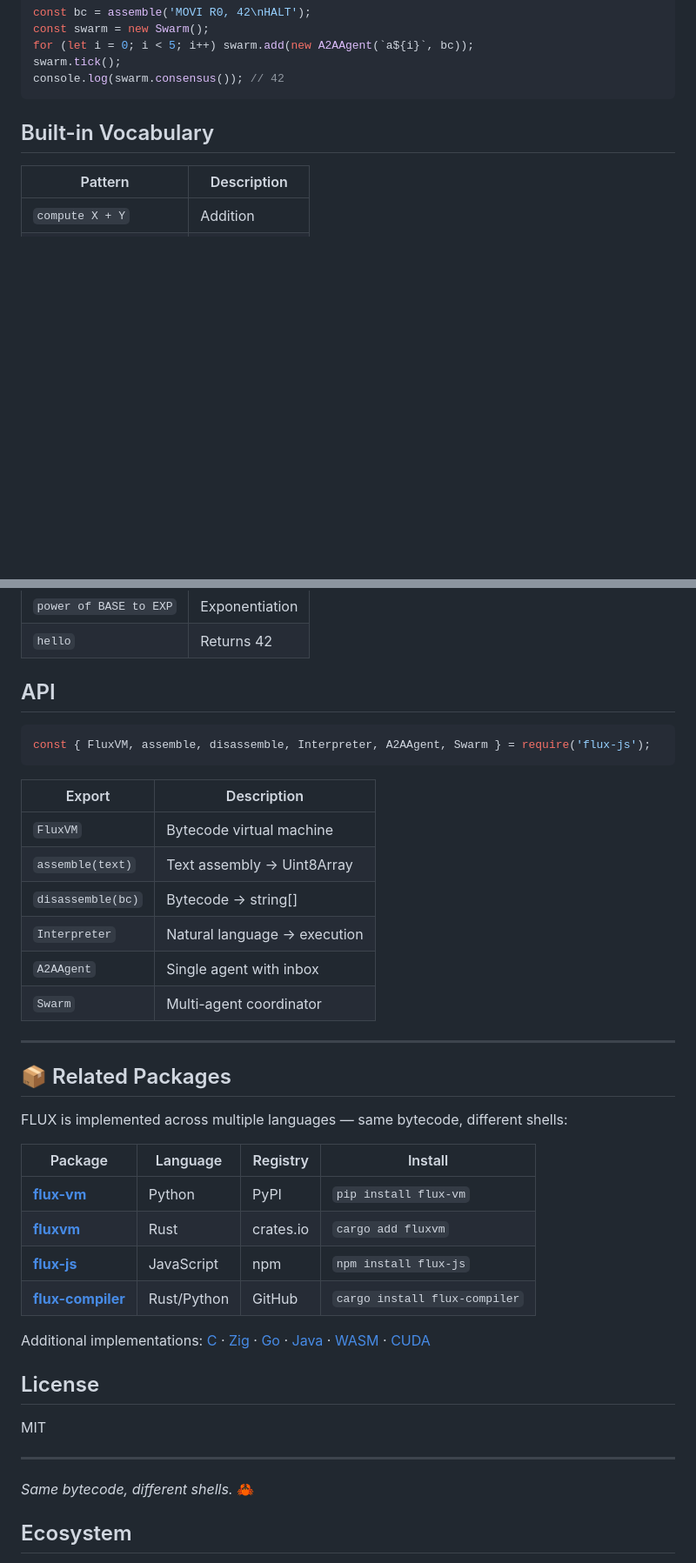
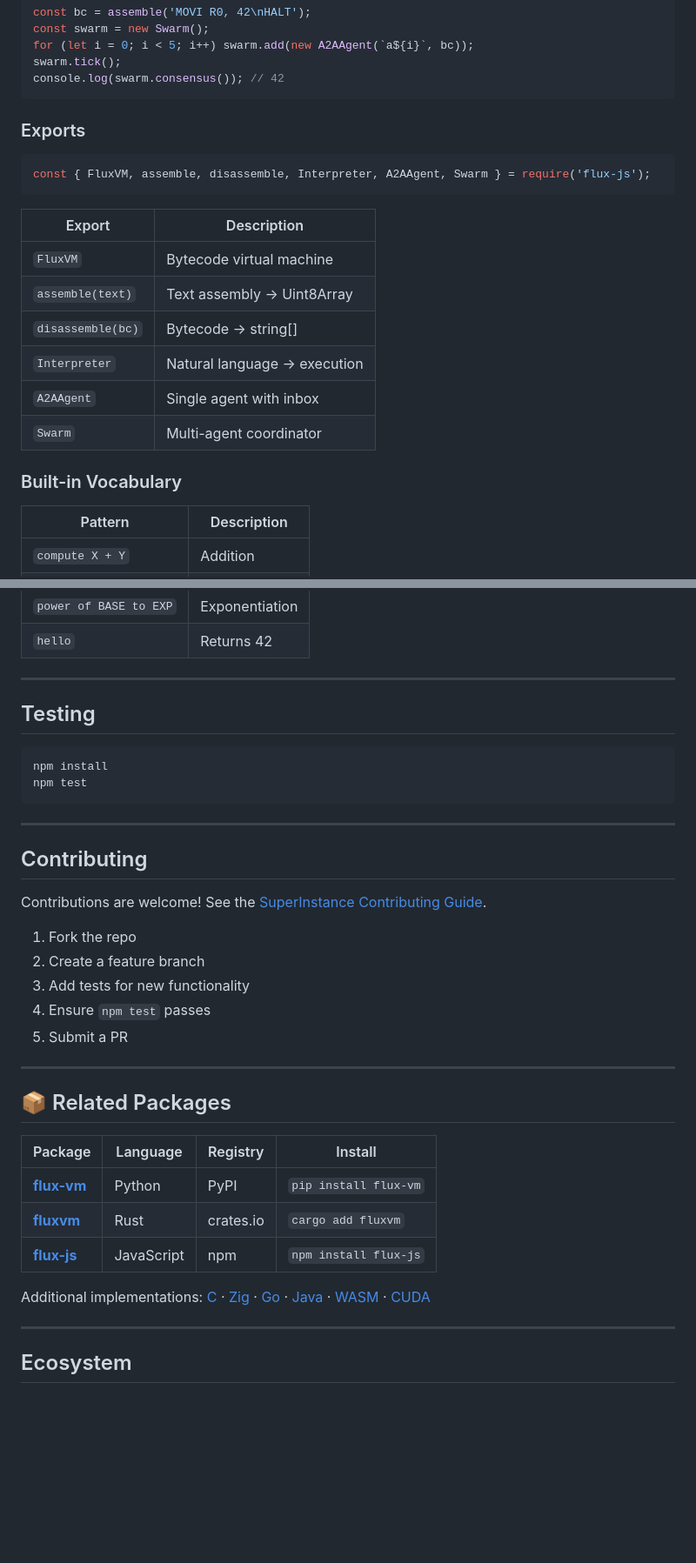
Before and after one commit to SuperInstance/flux-js, a Markdown page: README.md, 2 parts joined by grey strips. Shown at 87% size. GitHub-like rendering; blank space fills up the shorter version.

````diff
--- a/README.md
+++ b/README.md
@@ -86,7 +94,22 @@ swarm.tick();
 console.log(swarm.consensus()); // 42
 ```
 
-## Built-in Vocabulary
+### Exports
+
+```javascript
+const { FluxVM, assemble, disassemble, Interpreter, A2AAgent, Swarm } = require('flux-js');
+```
+
+| Export | Description |
+|--------|-------------|
+| `FluxVM` | Bytecode virtual machine |
+| `assemble(text)` | Text assembly → Uint8Array |
+| `disassemble(bc)` | Bytecode → string[] |
+| `Interpreter` | Natural language → execution |
+| `A2AAgent` | Single agent with inbox |
+| `Swarm` | Multi-agent coordinator |
+
+### Built-in Vocabulary
 
 | Pattern | Description |
 |---------|-------------|
@@ -101,43 +124,40 @@ console.log(swarm.consensus()); // 42
 | `power of BASE to EXP` | Exponentiation |
 | `hello` | Returns 42 |
 
-## API
+---
 
-```javascript
-const { FluxVM, assemble, disassemble, Interpreter, A2AAgent, Swarm } = require('flux-js');
+## Testing
+
+```bash
+npm install
+npm test
 ```
 
-| Export | Description |
-|--------|-------------|
-| `FluxVM` | Bytecode virtual machine |
-| `assemble(text)` | Text assembly → Uint8Array |
-| `disassemble(bc)` | Bytecode → string[] |
-| `Interpreter` | Natural language → execution |
-| `A2AAgent` | Single agent with inbox |
-| `Swarm` | Multi-agent coordinator |
+---
+
+## Contributing
+
+Contributions are welcome! See the [SuperInstance Contributing Guide](https://github.com/SuperInstance/SuperInstance/blob/main/CONTRIBUTING.md).
+
+1. Fork the repo
+2. Create a feature branch
+3. Add tests for new functionality
+4. Ensure `npm test` passes
+5. Submit a PR
 
 ---
 
 ## 📦 Related Packages
-
-FLUX is implemented across multiple languages — same bytecode, different shells:
 
 | Package | Language | Registry | Install |
 |---------|----------|----------|---------|
 | **[flux-vm](https://pypi.org/project/flux-vm/)** | Python | PyPI | `pip install flux-vm` |
 | **[fluxvm](https://crates.io/crates/fluxvm)** | Rust | crates.io | `cargo add fluxvm` |
 | **[flux-js](https://www.npmjs.com/package/flux-js)** | JavaScript | npm | `npm install flux-js` |
-| **[flux-compiler](https://github.com/SuperInstance/flux-compiler)** | Rust/Python | GitHub | `cargo install flux-compiler` |
 
 Additional implementations: [C](https://github.com/SuperInstance/flux-runtime-c) · [Zig](https://github.com/SuperInstance/flux-zig) · [Go](https://github.com/SuperInstance/flux-swarm) · [Java](https://github.com/SuperInstance/flux-java) · [WASM](https://github.com/SuperInstance/flux-wasm) · [CUDA](https://github.com/SuperInstance/flux-cuda)
 
-## License
-
-MIT
-
 ---
-
-*Same bytecode, different shells.* 🦀
 
 ## Ecosystem
 
````
Also changed, not shown: other parts of README.md (+62 -44 lines).
